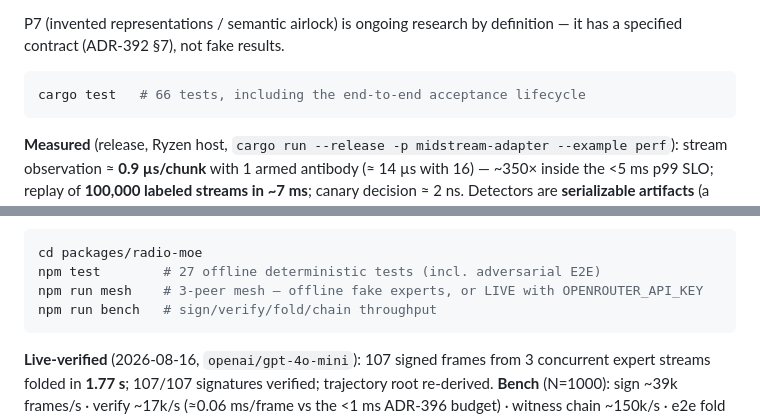
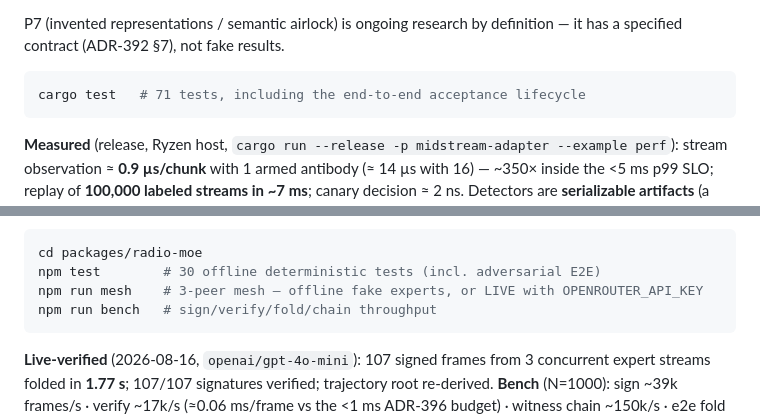
Before and after one commit to ruvnet/autogenous, a Markdown page: README.md, 2 parts joined by grey strips. GitHub-like rendering.

Commit message:
docs: sync test counts (71 cargo / 30 radio-moe)
Co-Authored-By: RuFlo <ruv@ruv.net>
Claude-Session: https://claude.ai/code/session_01VYDa3Hah5VJLS2ceEuTLKz

````diff
--- a/README.md
+++ b/README.md
@@ -65,7 +65,7 @@ The first executable profile is the **Autogenous Antibody Package (AAP)**: a sig
 P7 (invented representations / semantic airlock) is ongoing research by definition — it has a specified contract (ADR-392 §7), not fake results.
 
 ```bash
-cargo test   # 66 tests, including the end-to-end acceptance lifecycle
+cargo test   # 71 tests, including the end-to-end acceptance lifecycle
 ```
 
 **Measured** (release, Ryzen host, `cargo run --release -p midstream-adapter --example perf`):
@@ -87,7 +87,7 @@ roles stream concurrently as one signed mixture.
 
 ```bash
 cd packages/radio-moe
-npm test        # 27 offline deterministic tests (incl. adversarial E2E)
+npm test        # 30 offline deterministic tests (incl. adversarial E2E)
 npm run mesh    # 3-peer mesh — offline fake experts, or LIVE with OPENROUTER_API_KEY
 npm run bench   # sign/verify/fold/chain throughput
 ```
````
